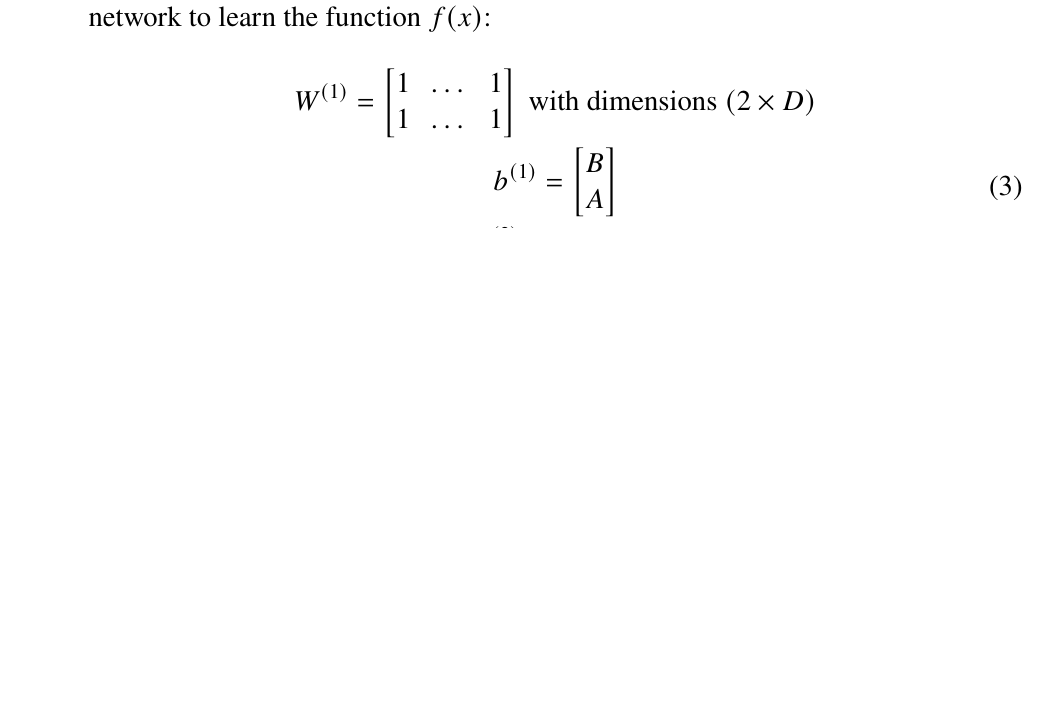
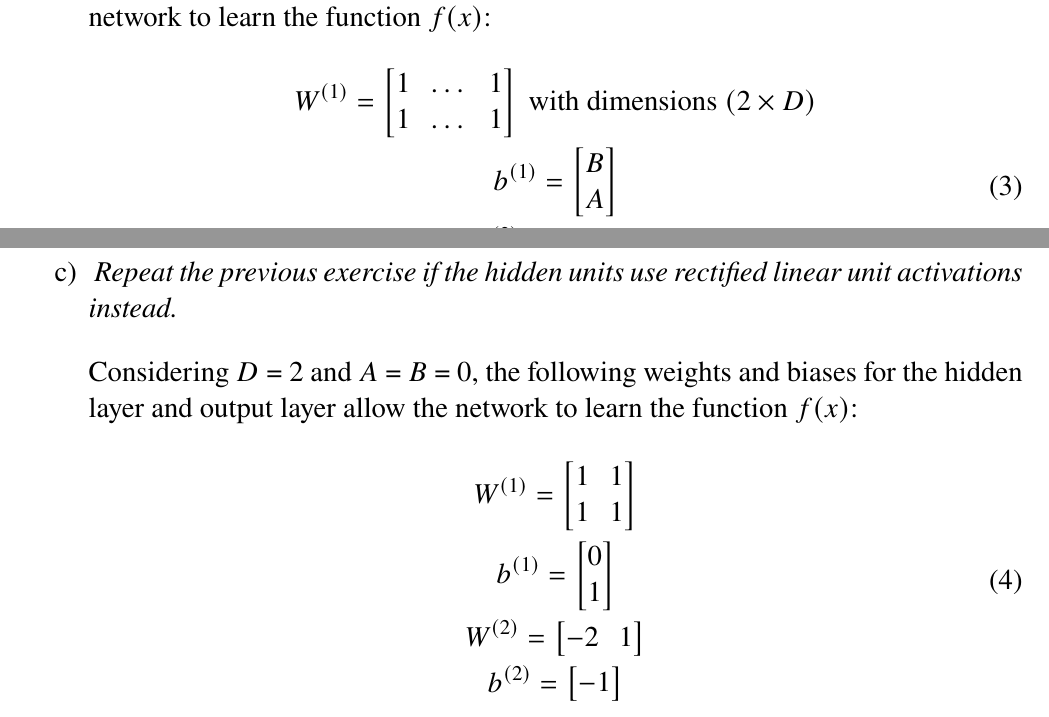
Before and after one commit to pedroclobo/deep-learning-homeworks, a LaTeX document (1/report/h1.tex): part of page 15 of 16 before the commit and two parts of pages 15 and 16 of 16 after it, the two joined at a grey line, cut so that both start at the same text, the shorter picture padded with empty space. Compiled offline with pdfLaTeX.

Commit message:
docs: add question 3.1 c)

```diff
--- a/1/report/h1.tex
+++ b/1/report/h1.tex
@@ -492,7 +492,31 @@
                         \end{gathered}
                     \end{equation}
 
-              \item \textit{}
+              \item \textit{ Repeat the previous exercise if the hidden units use rectified linear unit activations instead.}
+
+                    \vspace{12pt}
+
+                    Considering $D$ = 2 and $A$ = $B$ = 0, the following weights and biases for the hidden layer and output layer allow the network to learn the function $f(x)$:
+
+                    \begin{equation}
+                        \begin{gathered}
+                            W^{(1)} = \begin{bmatrix}
+                                1 & 1 \\
+                                1 & 1
+                            \end{bmatrix} \\
+                            b^{(1)} = \begin{bmatrix}
+                                0 \\
+                                1
+                            \end{bmatrix}                                     \\
+                            W^{(2)} = \begin{bmatrix}
+                                -2 & 1
+                            \end{bmatrix} \\
+                            b^{(2)} = \begin{bmatrix}
+                                -1
+                            \end{bmatrix}
+                        \end{gathered}
+                    \end{equation}
+
           \end{enumerate}
 \end{enumerate}
 
```
